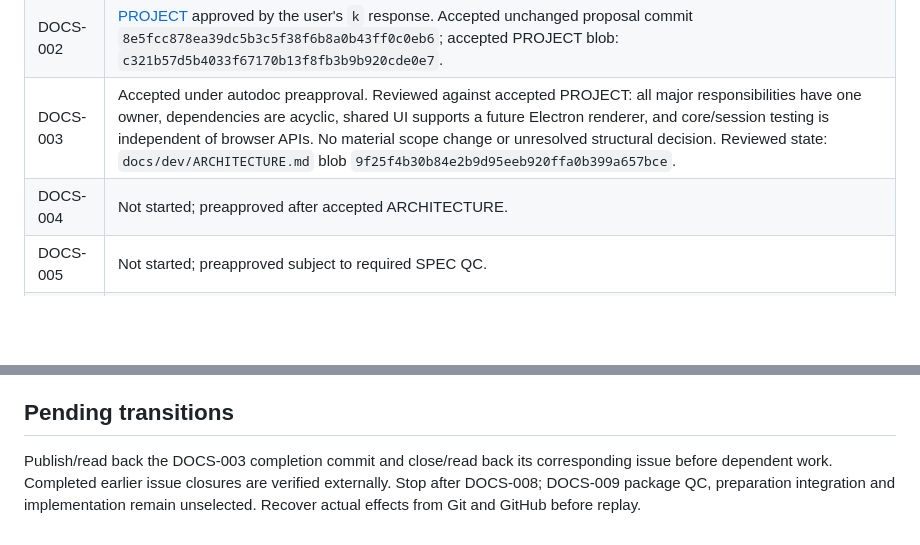
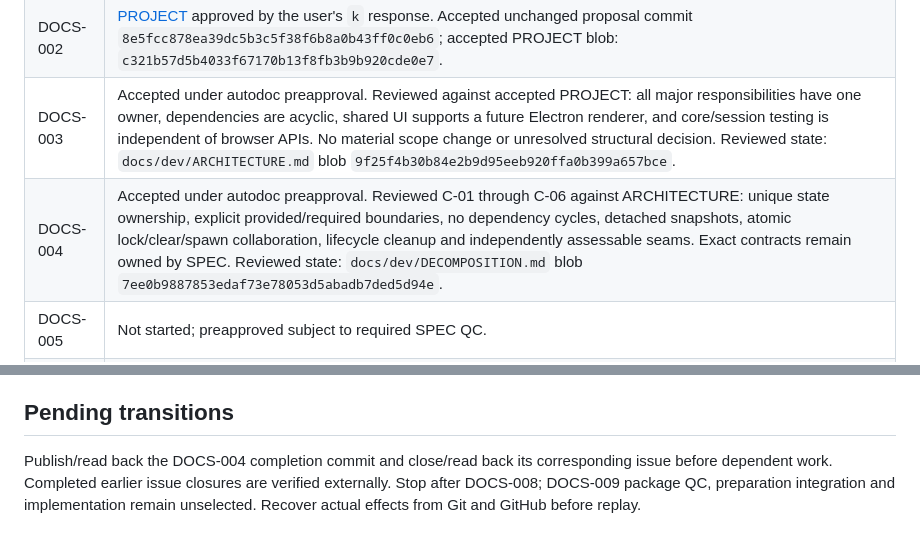
Before and after one commit to pchemguy/SDD-Manager-Demo-Tetris-ChatGPT-Featured-V2, a Markdown page: docs/dev/DOCS_PREPARATION.md, 2 parts joined by grey strips. Rendered like a GitHub page; blank space fills up the shorter version.

```diff
--- a/docs/dev/DOCS_PREPARATION.md
+++ b/docs/dev/DOCS_PREPARATION.md
@@ -29,7 +29,7 @@ Detailed behavioral contracts and verification commands belong in later document
 | DOCS-001 | Initialization commit `b666fad9cd229338ad0d93e6e8acb94dce4cfff5` is published and exactly read back. Issue #1 is closed as completed with completion evidence. Checks are retained below. |
 | DOCS-002 | [PROJECT](PROJECT.md) approved by the user's `k` response. Accepted unchanged proposal commit `8e5fcc878ea39dc5b3c5f38f6b8a0b43ff0c0eb6`; accepted PROJECT blob: `c321b57d5b4033f67170b13f8fb3b9b920cde0e7`. |
 | DOCS-003 | Accepted under autodoc preapproval. Reviewed against accepted PROJECT: all major responsibilities have one owner, dependencies are acyclic, shared UI supports a future Electron renderer, and core/session testing is independent of browser APIs. No material scope change or unresolved structural decision. Reviewed state: `docs/dev/ARCHITECTURE.md` blob `9f25f4b30b84e2b9d95eeb920ffa0b399a657bce`. |
-| DOCS-004 | Not started; preapproved after accepted ARCHITECTURE. |
+| DOCS-004 | Accepted under autodoc preapproval. Reviewed C-01 through C-06 against ARCHITECTURE: unique state ownership, explicit provided/required boundaries, no dependency cycles, detached snapshots, atomic lock/clear/spawn collaboration, lifecycle cleanup and independently assessable seams. Exact contracts remain owned by SPEC. Reviewed state: `docs/dev/DECOMPOSITION.md` blob `7ee0b9887853edaf73e78053d5abadb7ded5d94e`. |
 | DOCS-005 | Not started; preapproved subject to required SPEC QC. |
 | DOCS-006 | Not started; preapproved subject to PLAN strategy QC. |
 | DOCS-007 | Not started; preapproved subject to combined PLAN/layout QC. |
@@ -51,4 +51,4 @@ Detailed behavioral contracts and verification commands belong in later document
 
 ## Pending transitions
 
-Publish/read back the DOCS-003 completion commit and close/read back its corresponding issue before dependent work. Completed earlier issue closures are verified externally. Stop after DOCS-008; DOCS-009 package QC, preparation integration and implementation remain unselected. Recover actual effects from Git and GitHub before replay.
+Publish/read back the DOCS-004 completion commit and close/read back its corresponding issue before dependent work. Completed earlier issue closures are verified externally. Stop after DOCS-008; DOCS-009 package QC, preparation integration and implementation remain unselected. Recover actual effects from Git and GitHub before replay.
```
Also changed, not shown: docs/dev/DECOMPOSITION.md (added, +36 -0 lines), docs/dev/DOCS_TASKS.md (+1 -1 lines).
